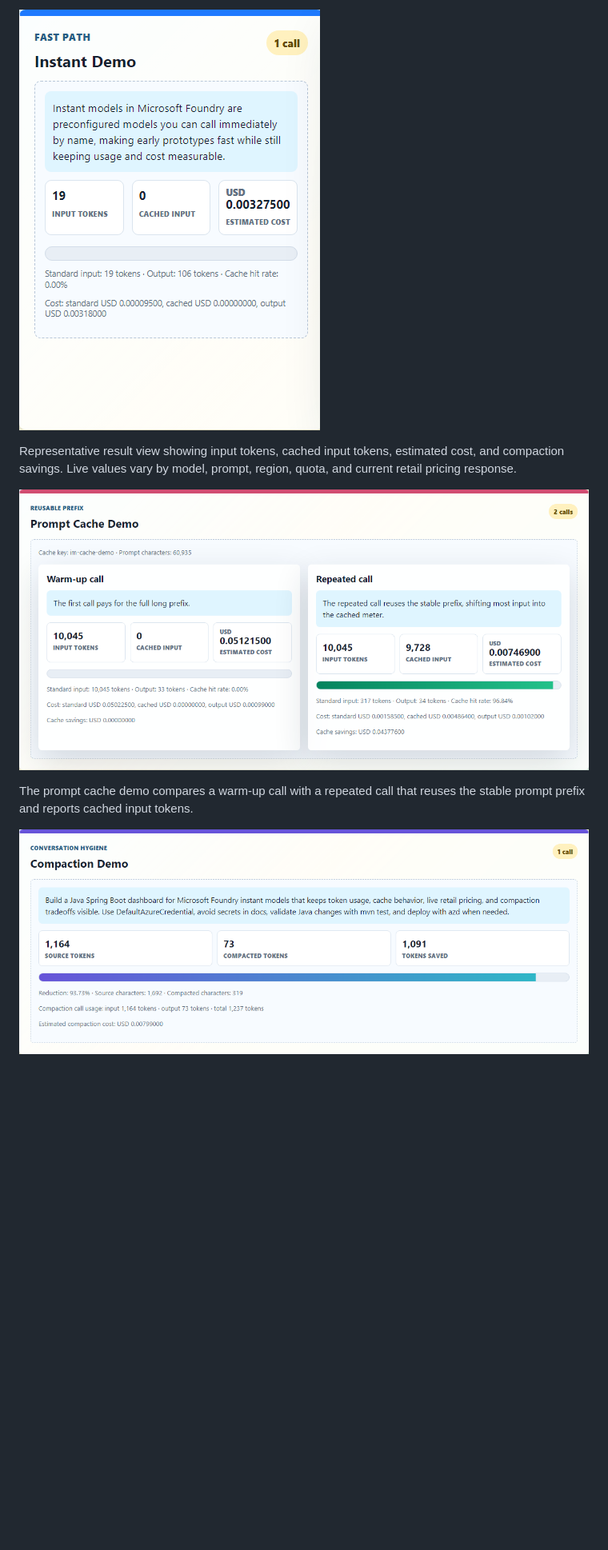
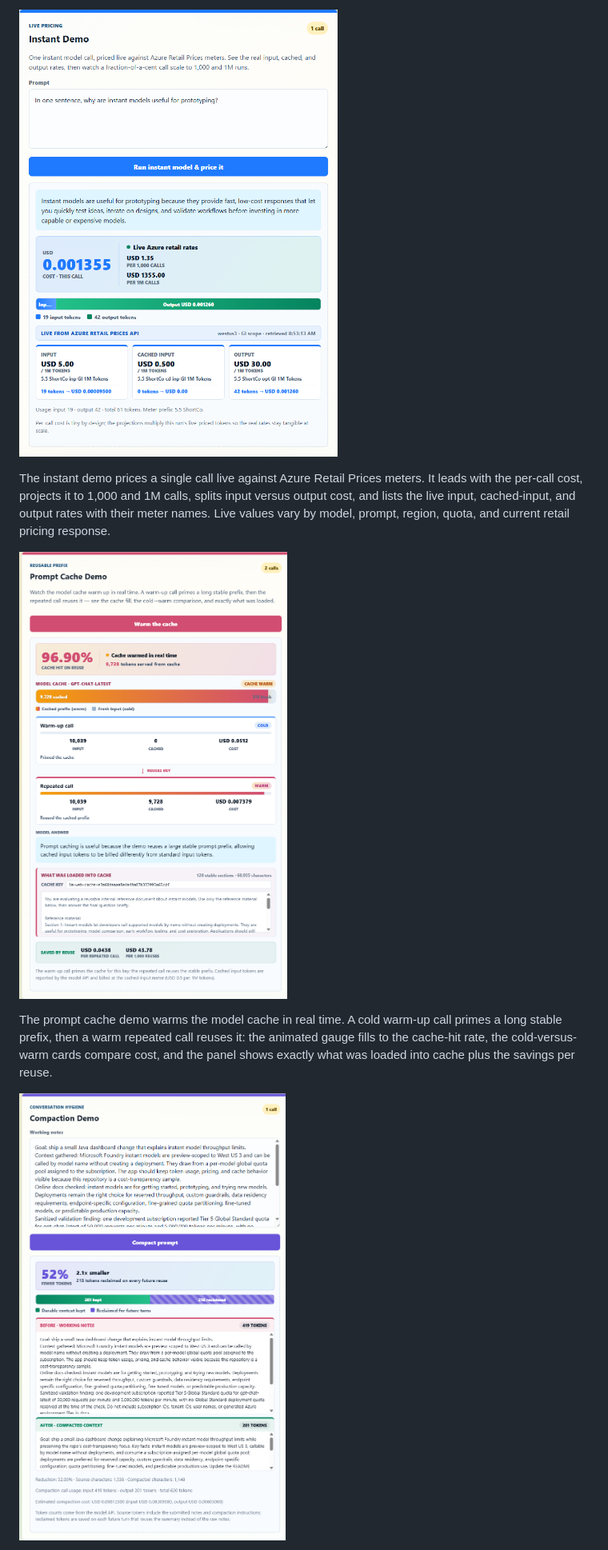
Before and after one commit to roryp/instantmodels, a Markdown page: README.md, the part around one of its changes. Shown at 80% size. GitHub-like rendering; pictures changed too: article-assets/compaction-results.png, article-assets/instant-models-results.png, article-assets/prompt-cache-results.png; blank space fills up the shorter version.

Commit message:
demo

```diff
--- a/README.md
+++ b/README.md
@@ -67,3 +69,3 @@ The dashboard presents the three token-efficiency workflows side by side: instan
 
-Representative result view showing input tokens, cached input tokens, estimated cost, and compaction savings. Live values vary by model, prompt, region, quota, and current retail pricing response.
+The instant demo prices a single call live against Azure Retail Prices meters. It leads with the per-call cost, projects it to 1,000 and 1M calls, splits input versus output cost, and lists the live input, cached-input, and output rates with their meter names. Live values vary by model, prompt, region, quota, and current retail pricing response.
 
@@ -71,5 +73,5 @@ Representative result view showing input tokens, cached input tokens, estimated
 
-The prompt cache demo compares a warm-up call with a repeated call that reuses the stable prompt prefix and reports cached input tokens.
+The prompt cache demo warms the model cache in real time. A cold warm-up call primes a long stable prefix, then a warm repeated call reuses it: the animated gauge fills to the cache-hit rate, the cold-versus-warm cards compare cost, and the panel shows exactly what was loaded into cache plus the savings per reuse.
 
 ![Compaction demo results](article-assets/compaction-results.png)
 
```
Also changed, not shown: other parts of README.md (+9 -7 lines), article-assets/instant-models-dashboard.png, 5 other files.
